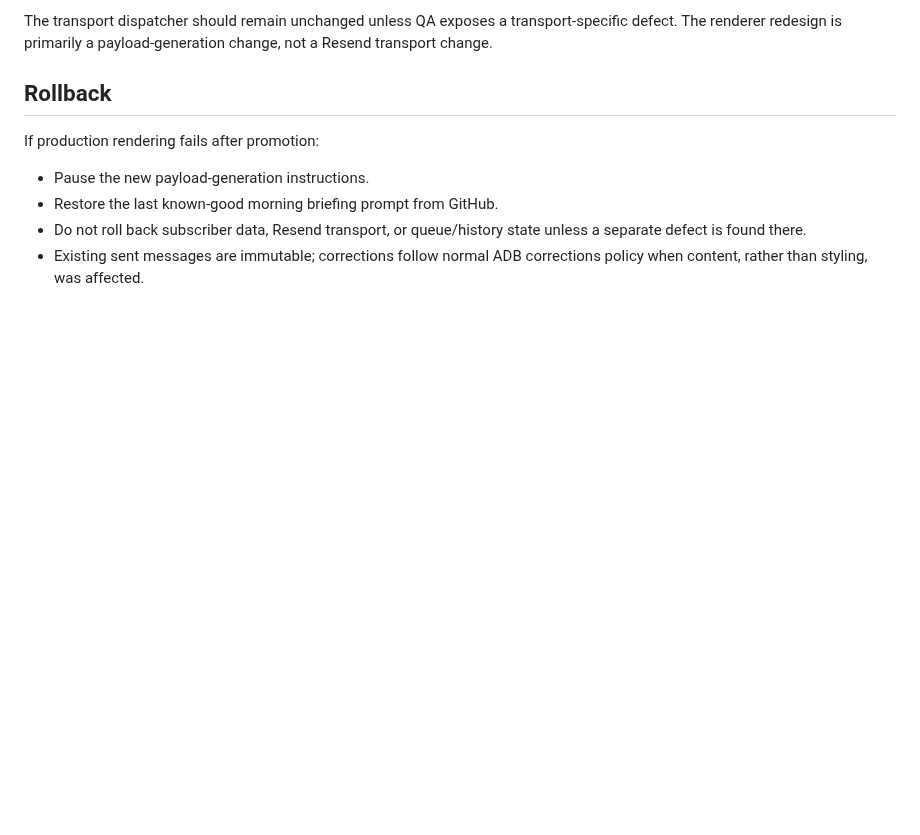
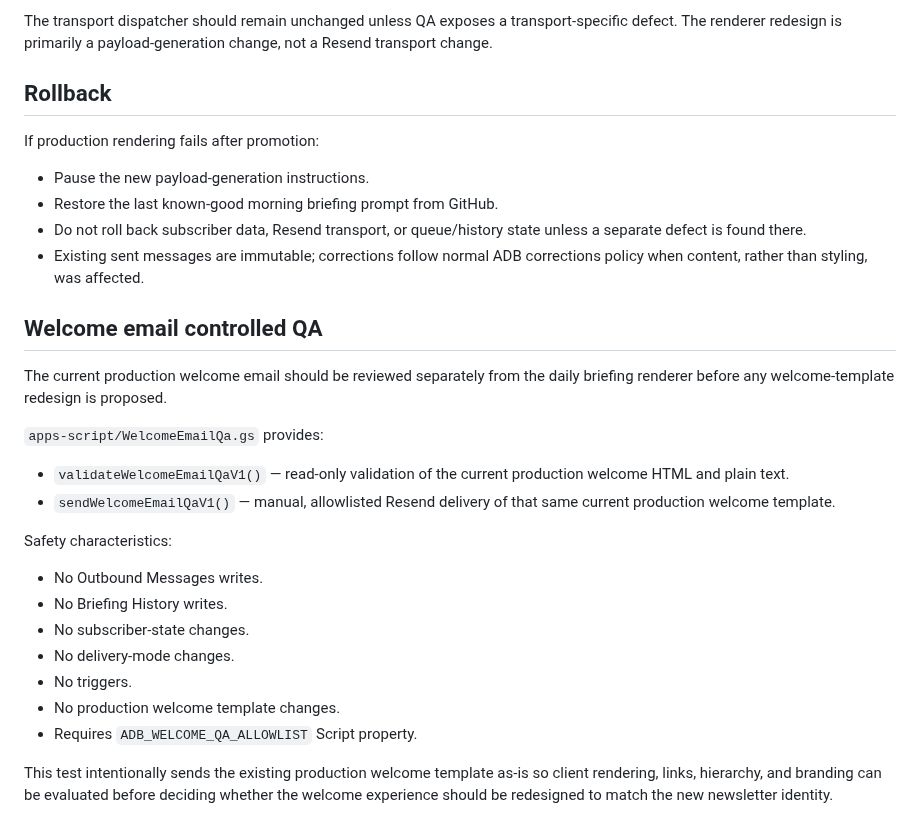
Before and after one commit to Flexiblefabric/austin-daily-briefing, a Markdown page: docs/newsletter-renderer-implementation.md, the part around the change. GitHub-like rendering; blank space fills up the shorter version.

Commit message:
Document controlled welcome email QA

```diff
--- a/docs/newsletter-renderer-implementation.md
+++ b/docs/newsletter-renderer-implementation.md
@@ -186,3 +186,25 @@ If production rendering fails after promotion:
 - Restore the last known-good morning briefing prompt from GitHub.
 - Do not roll back subscriber data, Resend transport, or queue/history state unless a separate defect is found there.
 - Existing sent messages are immutable; corrections follow normal ADB corrections policy when content, rather than styling, was affected.
+
+
+## Welcome email controlled QA
+
+The current production welcome email should be reviewed separately from the daily briefing renderer before any welcome-template redesign is proposed.
+
+`apps-script/WelcomeEmailQa.gs` provides:
+
+- `validateWelcomeEmailQaV1()` — read-only validation of the current production welcome HTML and plain text.
+- `sendWelcomeEmailQaV1()` — manual, allowlisted Resend delivery of that same current production welcome template.
+
+Safety characteristics:
+
+- No Outbound Messages writes.
+- No Briefing History writes.
+- No subscriber-state changes.
+- No delivery-mode changes.
+- No triggers.
+- No production welcome template changes.
+- Requires `ADB_WELCOME_QA_ALLOWLIST` Script property.
+
+This test intentionally sends the existing production welcome template as-is so client rendering, links, hierarchy, and branding can be evaluated before deciding whether the welcome experience should be redesigned to match the new newsletter identity.
```
